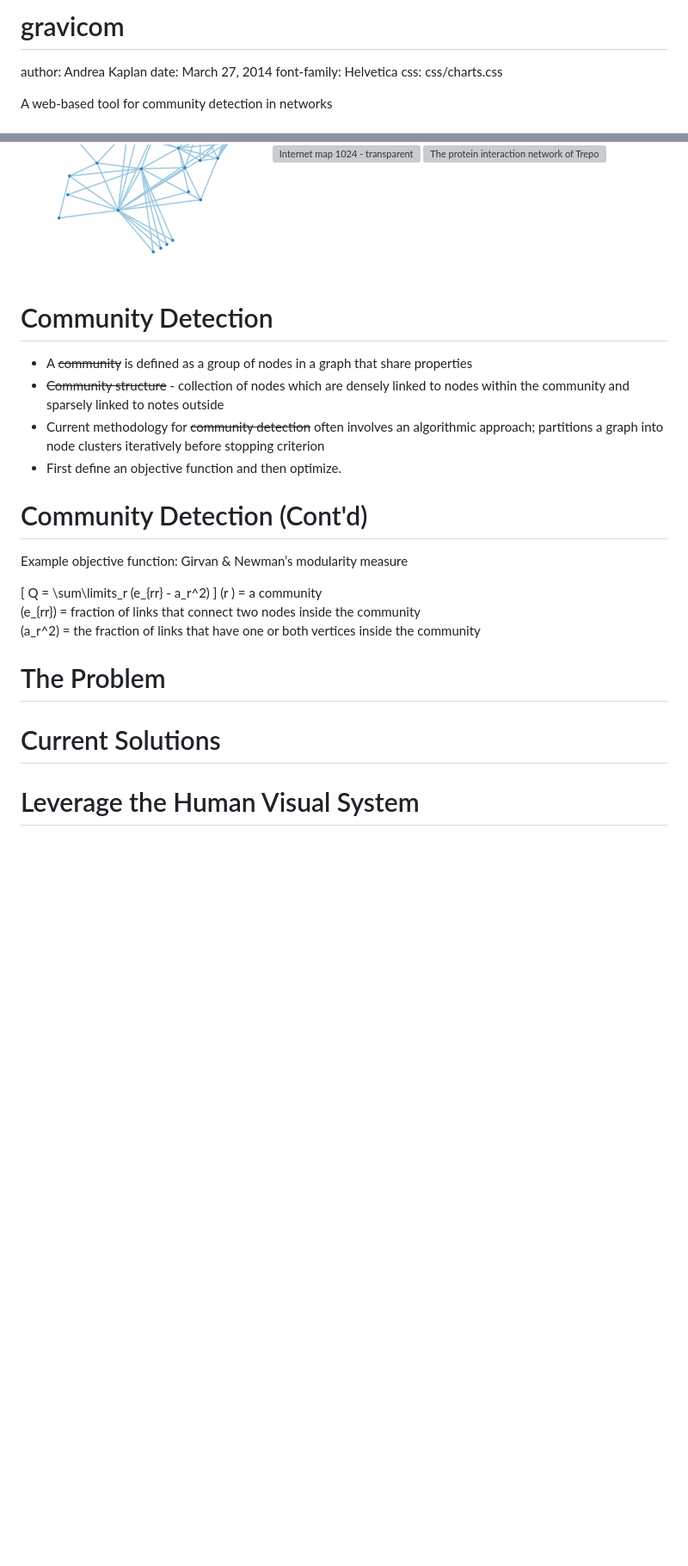
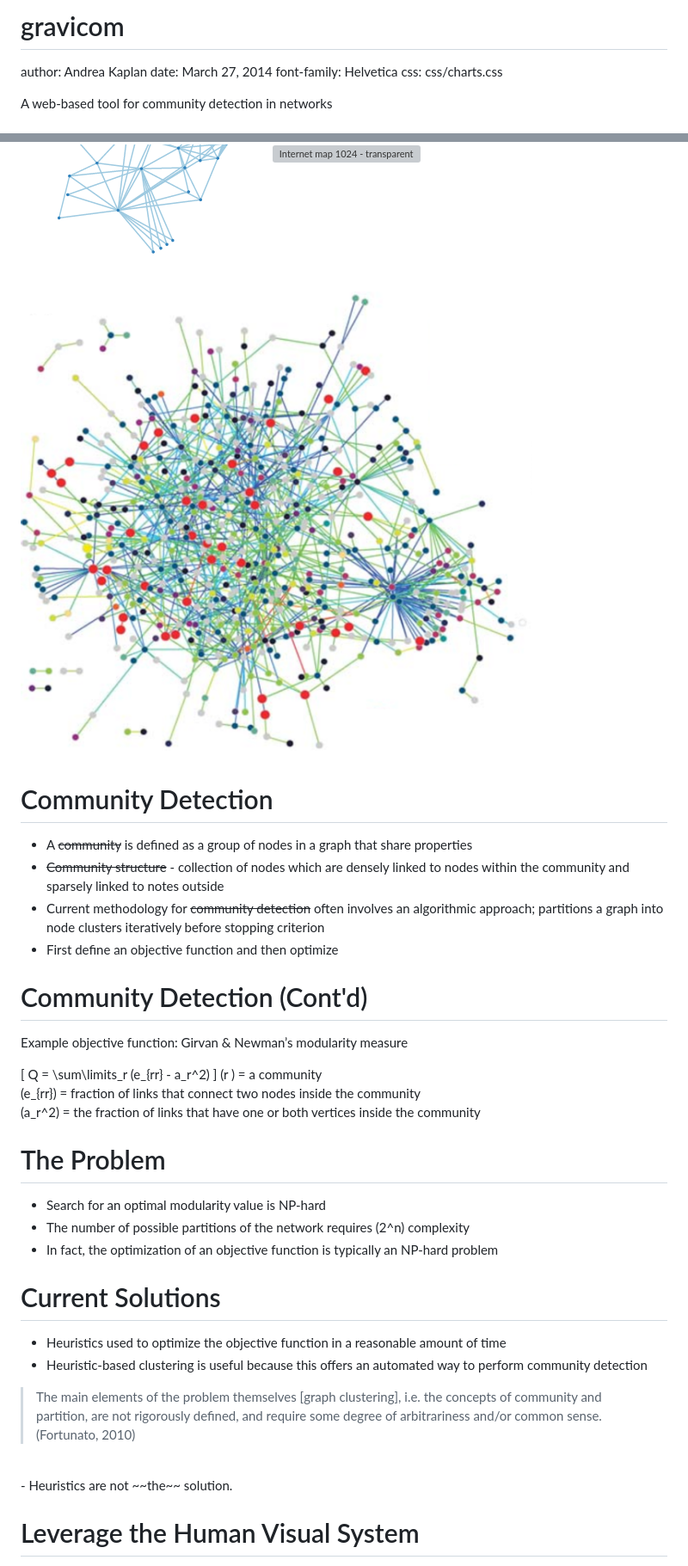
Before and after one commit to andeek/CreativeComponent, a Markdown page: presentation/cc_kaplan_andrea.md, 2 parts joined by grey strips. Shown at 86% size. Drawn GitHub-style; pictures changed too: presentation/images/protein_network.png (added); blank space fills up the shorter version; grey boxes are pictures that could not be loaded.

Commit message:
presentation draft

```diff
--- a/presentation/cc_kaplan_andrea.md
+++ b/presentation/cc_kaplan_andrea.md
@@ -1,6 +1,7 @@
 <style>
 .reveal section del,
-.reveal h1 del {
+.reveal h1 del,
+.reveal h3 del {
   color: #0772A1;
 }
 
@@ -58,6 +59,10 @@
   background: #0990CC;
 }
 
+.reveal blockquote {
+  background: #0772A1;
+  color: white;
+}
 </style>
 
 gravicom
@@ -97,15 +102,15 @@ Networks
 Network Examples
 ========================================================
 <a title="Zachary's Karate Club Network" src="http://www1.ind.ku.dk/complexLearning/zachary1977.pdf"><img alt="Social network of a karate club." src="images/social_network.png" style="width: 32%" /></a>
-<a title="Internet as of 2005 By The Opte Project [CC-BY-2.5 (http://creativecommons.org/licenses/by/2.5) or CC-BY-2.5 (http://creativecommons.org/licenses/by/2.5)], via Wikimedia Commons" href="http://commons.wikimedia.org/wiki/File%3AInternet_map_1024_-_transparent.png"><img alt="Internet map 1024 - transparent" src="//upload.wikimedia.org/wikipedia/commons/thumb/b/bd/Internet_map_1024_-_transparent.png/512px-Internet_map_1024_-_transparent.png" style="width: 33%;"/></a>
-<a title="Treponema pallidum By Häuser et al. [CC-BY-1.0 (http://creativecommons.org/licenses/by/1.0)], via Wikimedia Commons" href="http://commons.wikimedia.org/wiki/File%3AThe_protein_interaction_network_of_Treponema_pallidum.png"><img alt="The protein interaction network of Treponema pallidum" src="//upload.wikimedia.org/wikipedia/commons/thumb/b/b4/The_protein_interaction_network_of_Treponema_pallidum.png/512px-The_protein_interaction_network_of_Treponema_pallidum.png" style="width: 33%;"/></a>
+<a title="Internet as of 2005 By The Opte Project [CC-BY-2.5 (http://creativecommons.org/licenses/by/2.5) or CC-BY-2.5 (http://creativecommons.org/licenses/by/2.5)], via Wikimedia Commons" href="http://commons.wikimedia.org/wiki/File%3AInternet_map_1024_-_transparent.png"><img alt="Internet map 1024 - transparent" src="images/internet_network.png" style="width: 33%;"/></a>
+<a title="Treponema pallidum By Häuser et al. [CC-BY-1.0 (http://creativecommons.org/licenses/by/1.0)], via Wikimedia Commons" href="http://commons.wikimedia.org/wiki/File%3AThe_protein_interaction_network_of_Treponema_pallidum.png"><img alt="The protein interaction network of Treponema pallidum" src="images/protein_network.png" style="width: 33%;"/></a>
 
 Community Detection
 ========================================================
 - A ~~community~~ is defined as a group of nodes in a graph that share properties
 - ~~Community structure~~ - collection of nodes which are densely linked to nodes within the community and sparsely linked to notes outside
 - Current methodology for ~~community detection~~ often involves an algorithmic approach; partitions a graph into node clusters iteratively before stopping criterion
-- First define an objective function and then optimize.
+- First define an objective function and then optimize
 
 Community Detection (Cont'd)
 ========================================================
@@ -119,9 +124,20 @@ Example objective function: Girvan & Newman’s modularity measure
 
 The Problem
 ========================================================
+- Search for an optimal modularity value is NP-hard
+- The number of possible partitions of the network requires \(2^n\) complexity
+- In fact, the optimization of an objective function is typically
+an NP-hard problem
+
 
 Current Solutions
 ========================================================
+- Heuristics used to optimize the objective function in a reasonable amount of time
+- Heuristic-based clustering is useful because this offers an automated way to perform community detection
+
+<blockquote>The main elements of the problem themselves [graph clustering], i.e. the concepts of community and partition, are not rigorously defined, and require some degree of arbitrariness and/or common sense. (Fortunato, 2010)</blockquote>
+<br/>
+- Heuristics are not ~~the~~ solution.
 
 Leverage the Human Visual System
 ========================================================
```
Also changed, not shown: other parts of presentation/cc_kaplan_andrea.md (+28 -1 lines), 5 other files.
